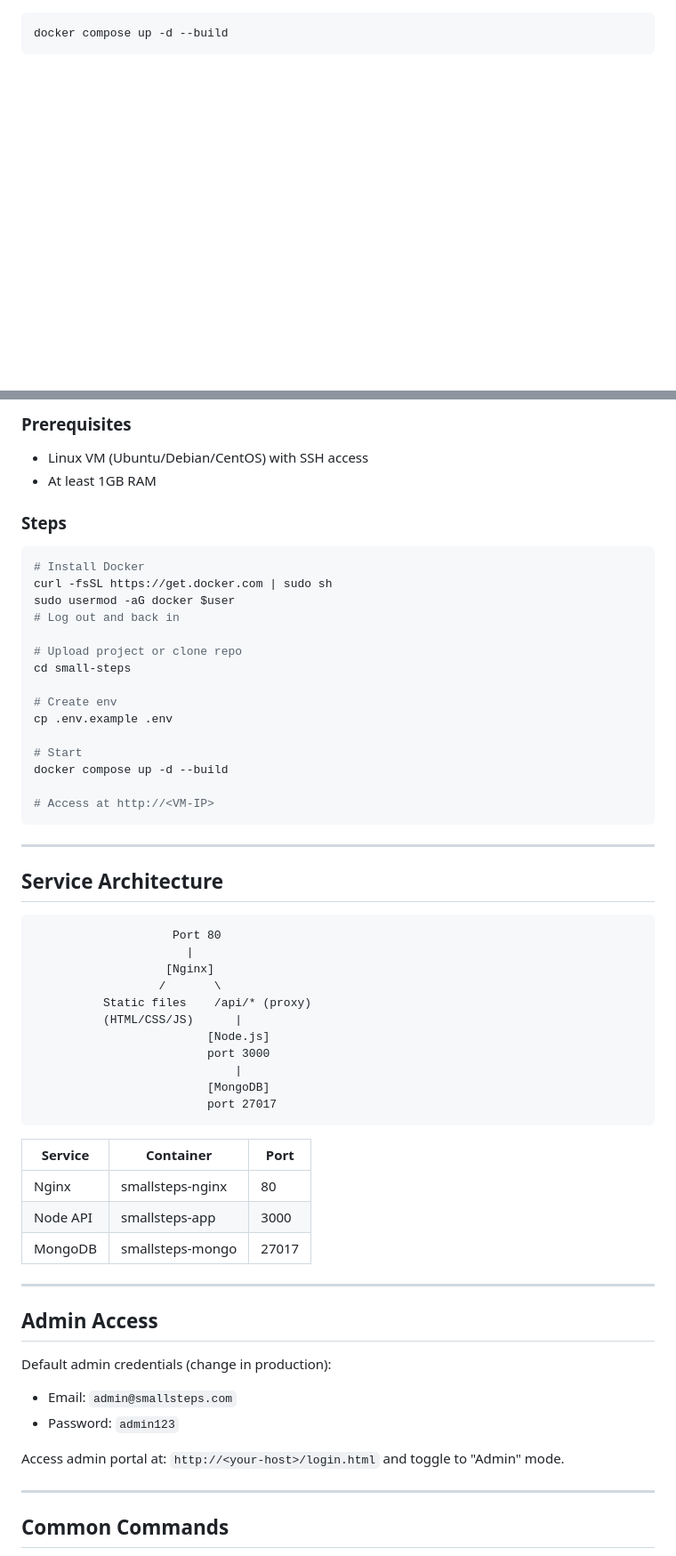
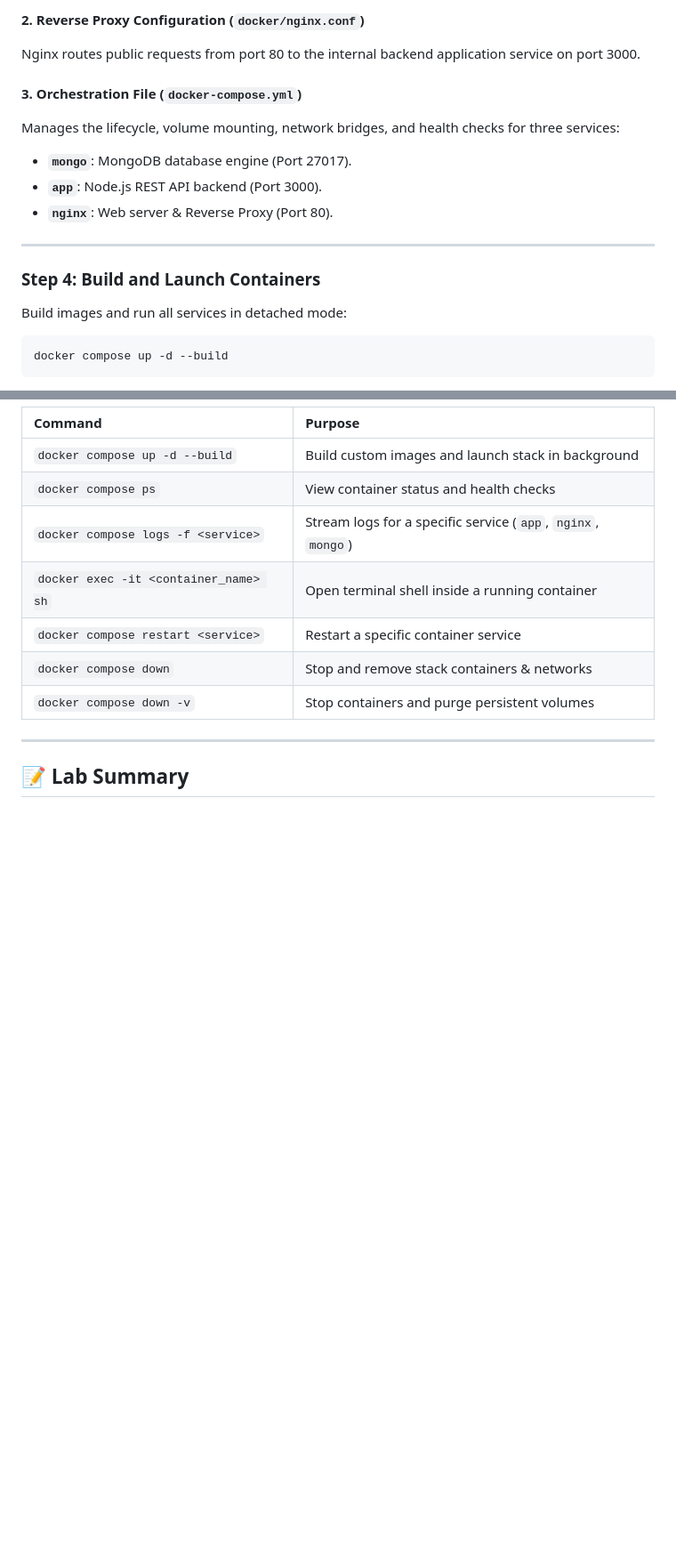
Before and after one commit to MohanadHesham98/Docker-labs, a Markdown page: Lab 8: Multi-Container Stack using Docker-Compose (mental-health-booking-app )/README.md, 2 parts joined by grey strips. Shown at 89% size. Rendered like a GitHub page; blank space fills up the shorter version.

````diff
--- a/Lab 8: Multi-Container Stack using Docker-Compose (mental-health-booking-app )/README.md
+++ b/Lab 8: Multi-Container Stack using Docker-Compose (mental-health-booking-app )/README.md
@@ -22,3 +97,19 @@ nano .env
+#### 2. Reverse Proxy Configuration (`docker/nginx.conf`)
+
+Nginx routes public requests from port 80 to the internal backend application service on port 3000.
+
+#### 3. Orchestration File (`docker-compose.yml`)
+
+Manages the lifecycle, volume mounting, network bridges, and health checks for three services:
+* **`mongo`**: MongoDB database engine (Port 27017).
+* **`app`**: Node.js REST API backend (Port 3000).
+* **`nginx`**: Web server & Reverse Proxy (Port 80).
+
+---
+
+### Step 4: Build and Launch Containers
+
+Build images and run all services in detached mode:
 
 ```bash
 docker compose up -d --build
@@ -125,64 +208,15 @@ docker compose logs mongo
 
-### Prerequisites
-
-- Linux VM (Ubuntu/Debian/CentOS) with SSH access
-- At least 1GB RAM
-
-### Steps
-
-```bash
-# Install Docker
-curl -fsSL https://get.docker.com | sudo sh
-sudo usermod -aG docker $user
-# Log out and back in
-
-# Upload project or clone repo
-cd small-steps
-
-# Create env
-cp .env.example .env
-
-# Start
-docker compose up -d --build
-
-# Access at http://<VM-IP>
-```
+| Command | Purpose |
+| :--- | :--- |
+| `docker compose up -d --build` | Build custom images and launch stack in background |
+| `docker compose ps` | View container status and health checks |
+| `docker compose logs -f <service>` | Stream logs for a specific service (`app`, `nginx`, `mongo`) |
+| `docker exec -it <container_name> sh` | Open terminal shell inside a running container |
+| `docker compose restart <service>` | Restart a specific container service |
+| `docker compose down` | Stop and remove stack containers & networks |
+| `docker compose down -v` | Stop containers and purge persistent volumes |
 
 ---
 
-## Service Architecture
+## 📝 Lab Summary
 
-```
-                    Port 80
-                      |
-                   [Nginx]
-                  /       \
-          Static files    /api/* (proxy)
-          (HTML/CSS/JS)      |
-                         [Node.js]
-                         port 3000
-                             |
-                         [MongoDB]
-                         port 27017
-```
-
-| Service  | Container           | Port  |
-|----------|---------------------|-------|
-| Nginx    | smallsteps-nginx    | 80    |
-| Node API | smallsteps-app      | 3000  |
-| MongoDB  | smallsteps-mongo    | 27017 |
-
----
-
-## Admin Access
-
-Default admin credentials (change in production):
-- Email: `admin@smallsteps.com`
-- Password: `admin123`
-
-Access admin portal at: `http://<your-host>/login.html` and toggle to "Admin" mode.
-
----
-
-## Common Commands
-
````
Also changed, not shown: other parts of Lab 8: Multi-Container Stack using Docker-Compose (mental-health-booking-app )/README.md (+161 -122 lines).
